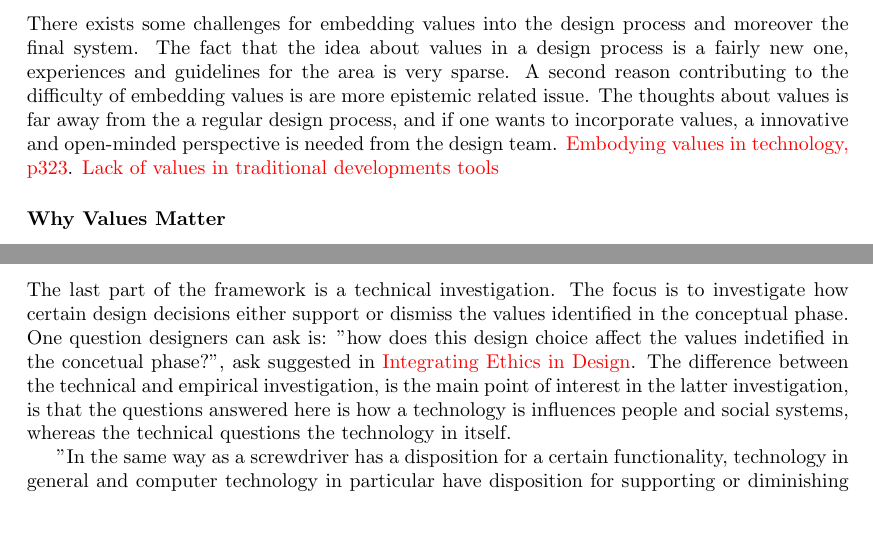
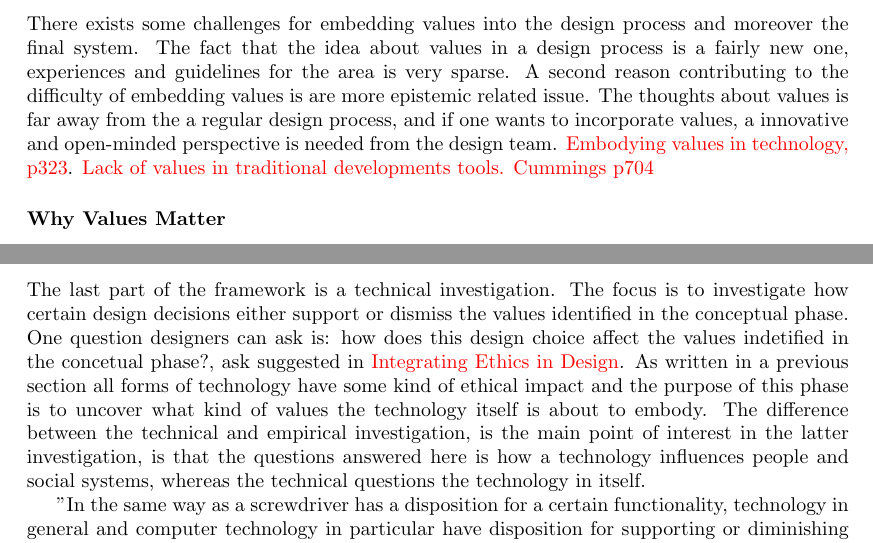
Before and after one commit to abrj/RS2014, a LaTeX document (report/report.tex, which reads report/Part2/TechnologyAndValues/values.tex): two parts of pages 14 and 15 of 18 before the commit and two parts of pages 14 and 15 of 19 after it, joined at a grey line, cut so that both start at the same text, the shorter picture padded with empty space. Compiled offline with pdfLaTeX.

Commit message:
small changes

```diff
--- a/report/Part2/TechnologyAndValues/values.tex
+++ b/report/Part2/TechnologyAndValues/values.tex
@@ -6,7 +6,7 @@ A key thing to notice from the above, is that technology and ethics are no longe
 
 \subsubsection{Challenges}
 There exists some challenges for embedding values into the design process and moreover the final system. The fact that the idea about values in a design process is a fairly new one, experiences and guidelines for the area is very sparse. A second reason  contributing to the difficulty of embedding values is are more epistemic related issue. The thoughts about values is far away from the a regular design process, and if one wants to incorporate values, a innovative and open-minded perspective is needed from the design team. \todo{Embodying values in technology, p323}.
-\todo{Lack of values in traditional developments tools}
+\todo{Lack of values in traditional developments tools. Cummings p704}
 
 
 %Some of the challenges designers face today is the fact that previous experience and guidelines, have not yet been developed. The challenge of this process of embedding values can be split in two parts.
@@ -25,7 +25,8 @@ The goal of the first phase "would be to identify one or two values of central i
 The phase that follows is the empirical investigation. A key focus here is the trade-offs between technical issues and competing values. Once again the example of usability can be considered. If one imagined a Internet browser, which gave the user easy access to private browsing history, this would give third party software the same level of easy access, thus potentially compromising the value of privacy. To examine the impact a certain value has in the use of a system, a investigation can be conducted after the system has been deployed. When trying to decide which values from the first phase should be embodying the System. In the decision making purely philosophical reasoning could be found insufficient, and one could therefore use a empirical investigating in order to establish which values would be most relevant in the particular setting. On the other hand, this phase could also be used to establish whether or not a certain  value have been embodied successfully and the system is used as intended. The literature used here does not mention how such a investigation could be conducted, but one could use some of the thoughts from Participatory Design.
 
 \subsubsection{Technical}
-The last  part of the framework is a technical investigation. The focus is to investigate how certain design decisions either support or dismiss the values identified in the conceptual phase. One question designers can ask is: "how does this design choice affect the values indetified in the concetual phase?", ask suggested in \todo{Integrating Ethics in Design}. The difference between the technical and empirical investigation, is the main point of interest in the latter investigation, is that the questions answered here is how a technology is influences people and social systems, whereas the technical questions the technology in itself.
+The last  part of the framework is a technical investigation. The focus is to investigate how certain design decisions either support or dismiss the values identified in the conceptual phase. One question designers can ask is: how does this design choice affect the values indetified in the concetual phase?, ask suggested in \todo{Integrating Ethics in Design}. As written in a previous section all forms of technology have some kind of ethical impact and the purpose of this phase is to uncover what kind of values the technology itself is about to embody.
+The difference between the technical and empirical investigation, is the main point of interest in the latter investigation, is that the questions answered here is how a technology influences people and social systems, whereas the technical questions the technology in itself.
 
 "In the same way as a screwdriver has a disposition for a certain functionality, technology in general and computer technology in particular have disposition for supporting or diminishing certain values and the technical investigation maps these dispositions"\todo{kilde: Ethics and Design, p67}.
 
```
Also changed, not shown: 1 other file.
